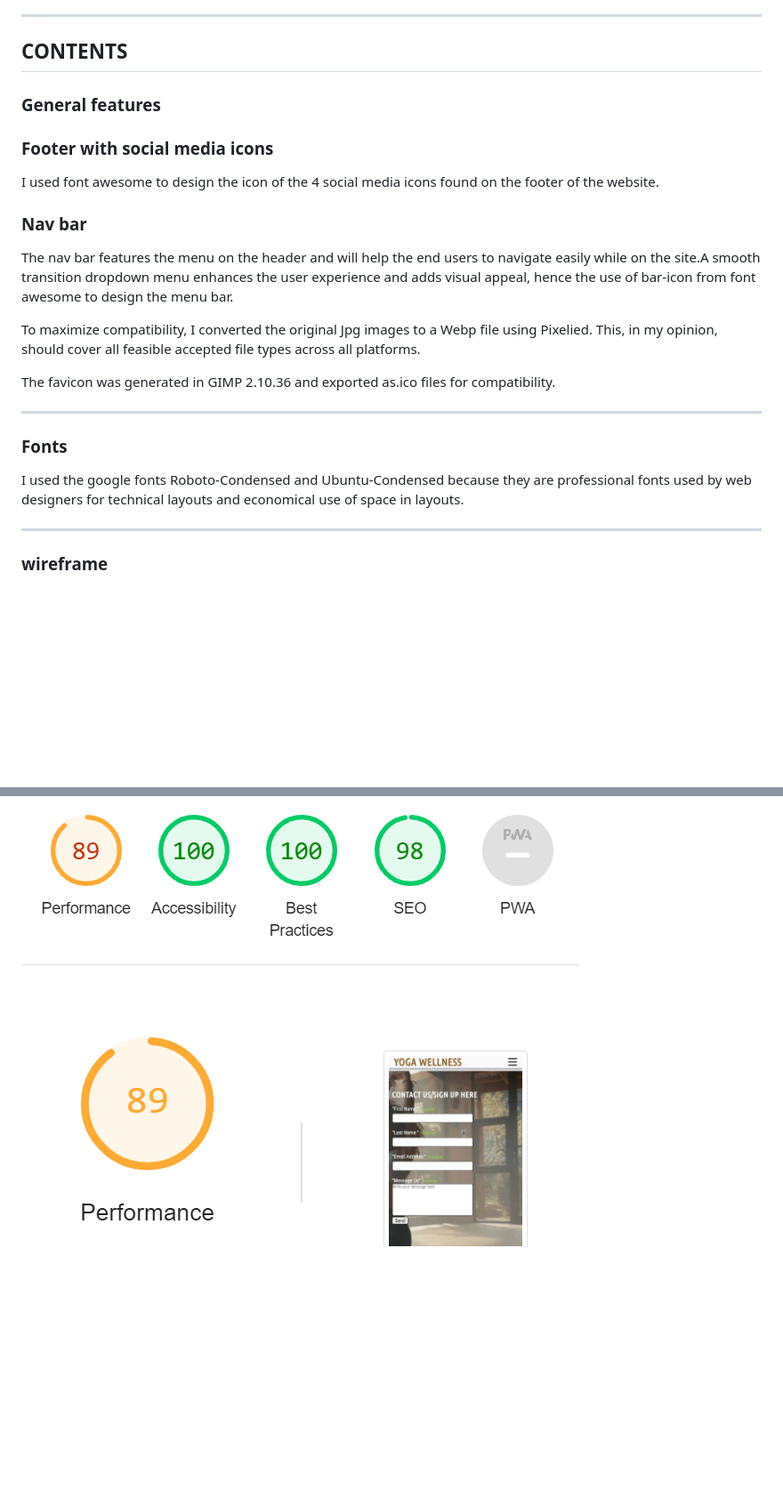
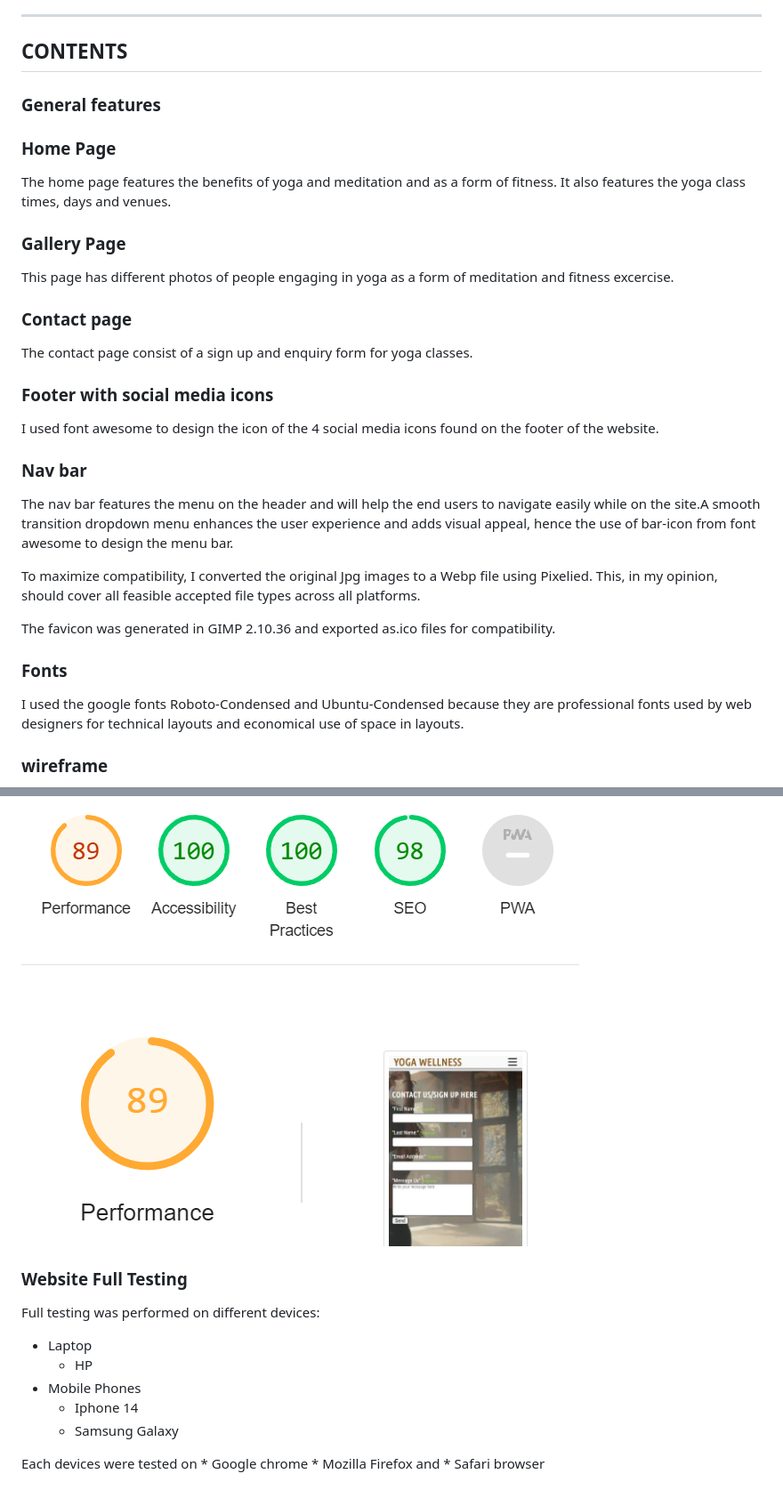
Before and after one commit to Taiwoogbonyomi/yoga-wellness, a Markdown page: README.md, 2 parts joined by grey strips. Shown at 89% size. GitHub-like rendering; blank space fills up the shorter version.

Commit message:
Add devices used in testing the website and the browser

```diff
--- a/README.md
+++ b/README.md
@@ -21,6 +21,18 @@ The target audience are individuals who do yoga for spirituality, physical fitne
 
 ### General features
 
+### Home Page
+
+The home page features the benefits of yoga and meditation and as a form of fitness. It also features the yoga class times, days and venues.
+
+### Gallery Page
+
+This page has different photos of people engaging in yoga as a form of meditation and fitness excercise.
+
+### Contact page
+
+The contact page consist of a sign up and enquiry form for yoga classes.
+
 ### Footer with social media icons
 
 I used font awesome to design the icon of the 4 social media icons found on the footer of the website.
@@ -33,13 +45,13 @@ To maximize compatibility, I converted the original Jpg images to a Webp file us
 
 The favicon was generated in GIMP 2.10.36 and exported as.ico files for compatibility.
 
----
+
 
 ### Fonts
 
 I used the google fonts Roboto-Condensed and Ubuntu-Condensed because they are professional fonts used by web designers for technical layouts and economical use of space in layouts.
 
----
+
 
 ### wireframe
 
@@ -124,3 +136,15 @@ I used Chrome's Lighthouse developer tool to check my websites performance,Below
 
 
 ![alt text](assets/images/contact.png)
+
+### Website Full Testing
+
+Full testing was performed on different devices:
+
+* Laptop
+    * HP
+* Mobile Phones
+    * Iphone 14
+    * Samsung Galaxy
+
+Each devices were tested on * Google chrome * Mozilla Firefox and * Safari browser
```
Also changed, not shown: other parts of README.md (+1 -1 lines).
